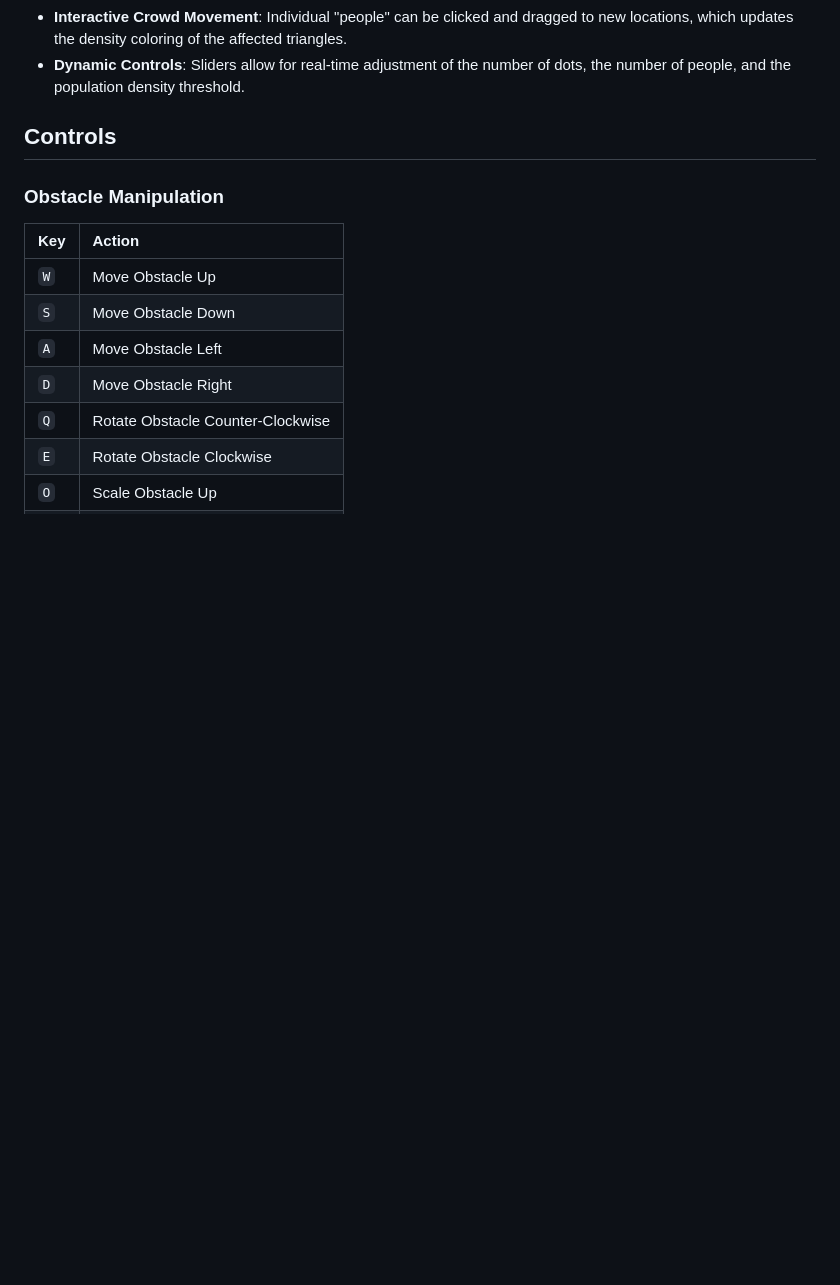
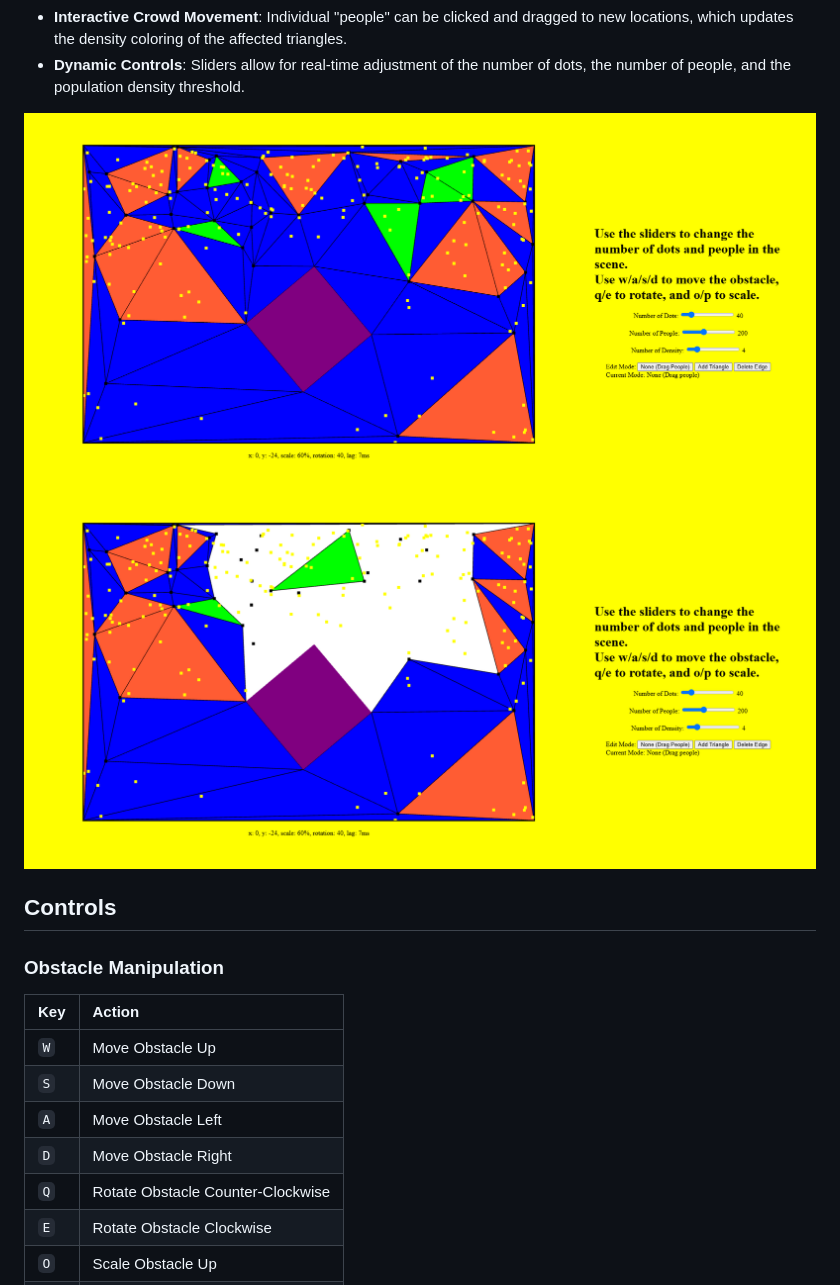
Before and after one commit to gathik-jindal/2D-Crowd-Simulation-Renderer, a Markdown page: README.md, the part around the change. Rendered like a GitHub page; pictures changed too: readme-assets/1.png (added), readme-assets/2.png (added); blank space fills up the shorter version.

Commit message:
add photos

```diff
--- a/README.md
+++ b/README.md
@@ -25,6 +25,9 @@ This project implements a variety of features required for a 2D crowd simulation
   - **Delete Edge**: Users can click on an existing edge to remove it from the triangulation.
 - **Interactive Crowd Movement**: Individual "people" can be clicked and dragged to new locations, which updates the density coloring of the affected triangles.
 - **Dynamic Controls**: Sliders allow for real-time adjustment of the number of dots, the number of people, and the population density threshold.
+
+![Obstacle Manipulation](./readme-assets/1.png)
+![Triangle Manipulation](./readme-assets/2.png)
 
 ## Controls
 
```
